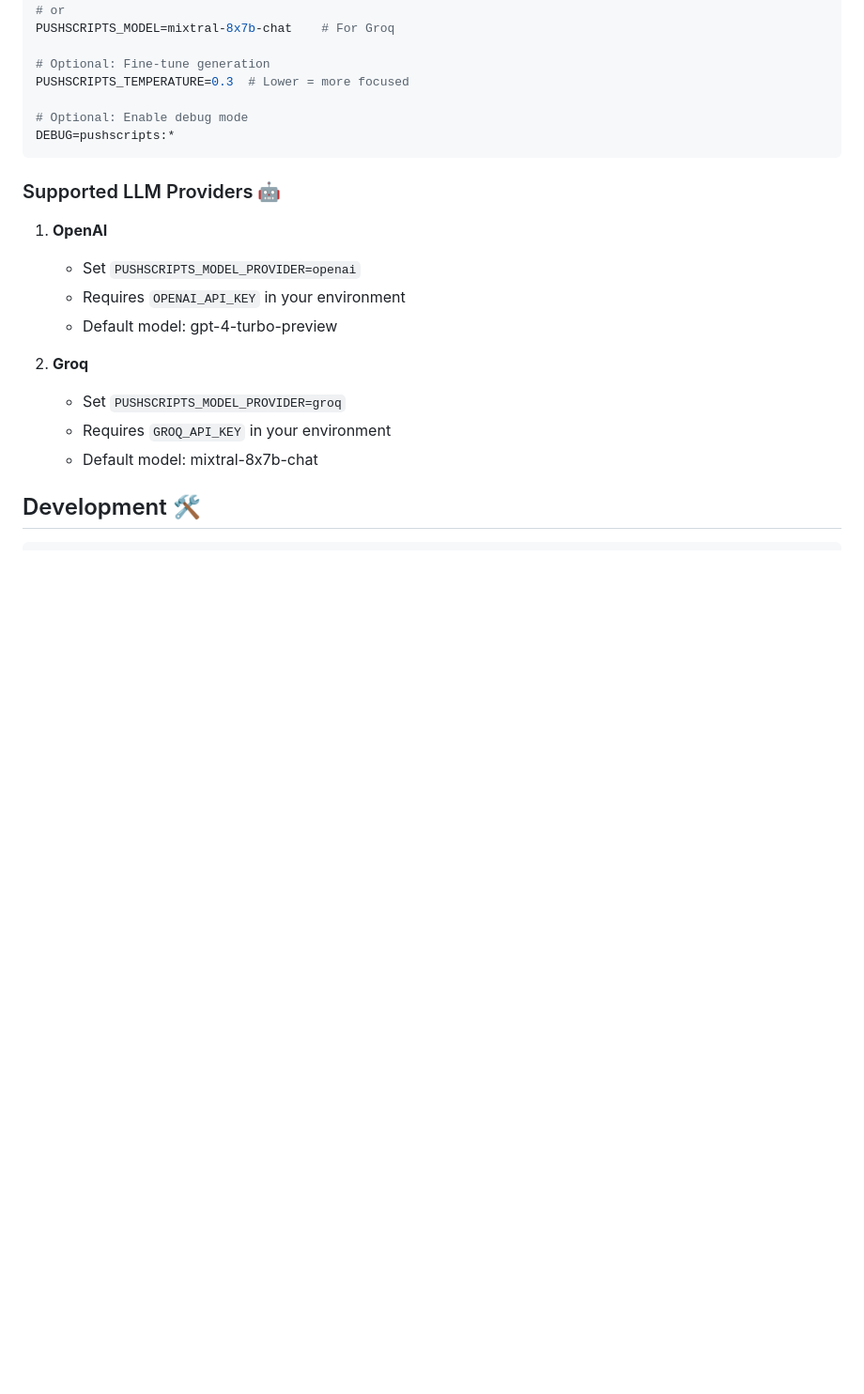
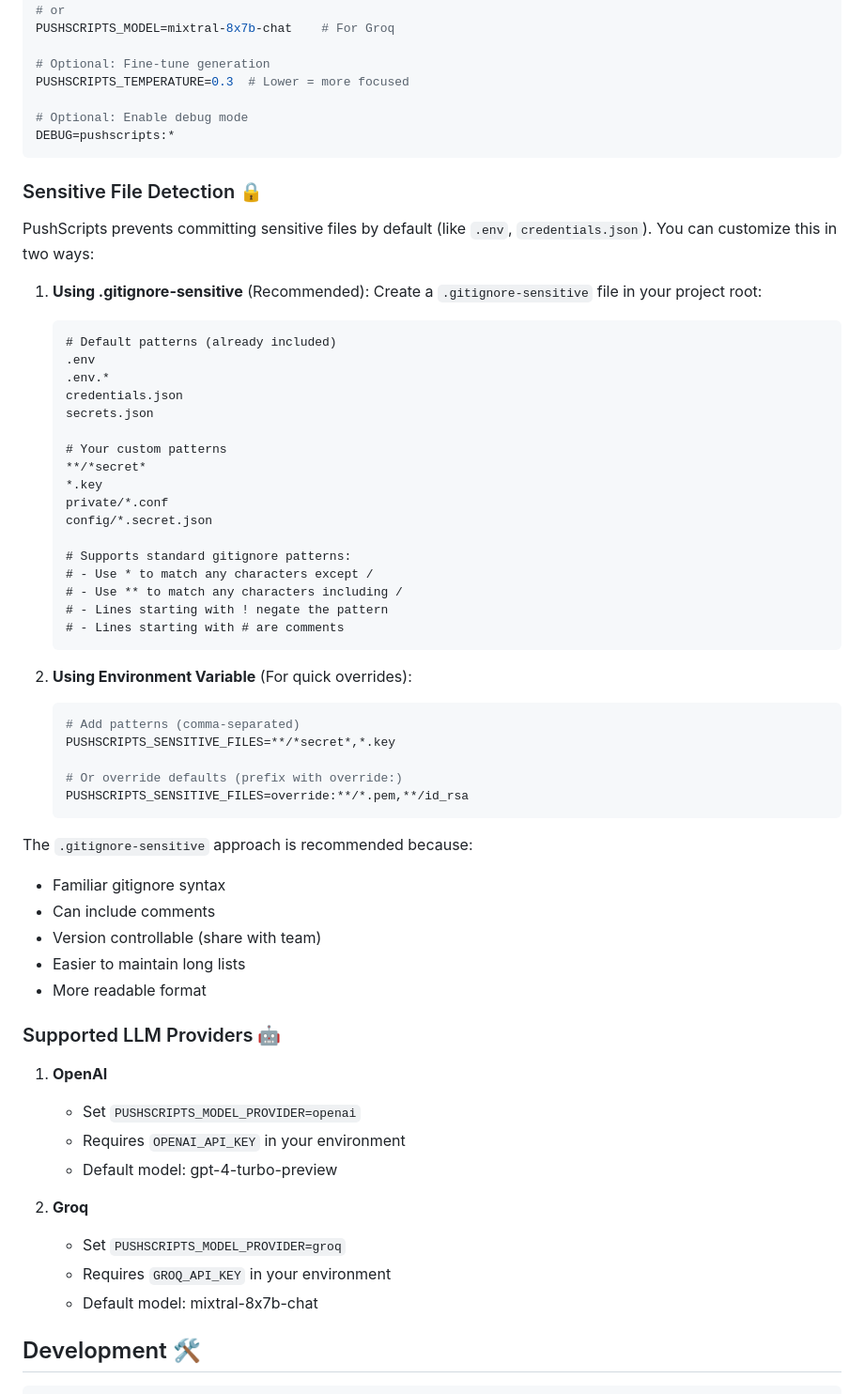
Before and after one commit to caterpillarC15/pushscripts, a Markdown page: README.md, the part around the change. Shown at 94% size. Rendered like a GitHub page; blank space fills up the shorter version.

````diff
--- a/README.md
+++ b/README.md
@@ -120,6 +120,48 @@ PUSHSCRIPTS_TEMPERATURE=0.3  # Lower = more focused
 DEBUG=pushscripts:*
 ```
 
+### Sensitive File Detection 🔒
+
+PushScripts prevents committing sensitive files by default (like `.env`, `credentials.json`). You can customize this in two ways:
+
+1. **Using .gitignore-sensitive** (Recommended):
+   Create a `.gitignore-sensitive` file in your project root:
+   ```gitignore
+   # Default patterns (already included)
+   .env
+   .env.*
+   credentials.json
+   secrets.json
+
+   # Your custom patterns
+   **/*secret*
+   *.key
+   private/*.conf
+   config/*.secret.json
+
+   # Supports standard gitignore patterns:
+   # - Use * to match any characters except /
+   # - Use ** to match any characters including /
+   # - Lines starting with ! negate the pattern
+   # - Lines starting with # are comments
+   ```
+
+2. **Using Environment Variable** (For quick overrides):
+   ```bash
+   # Add patterns (comma-separated)
+   PUSHSCRIPTS_SENSITIVE_FILES=**/*secret*,*.key
+
+   # Or override defaults (prefix with override:)
+   PUSHSCRIPTS_SENSITIVE_FILES=override:**/*.pem,**/id_rsa
+   ```
+
+The `.gitignore-sensitive` approach is recommended because:
+- Familiar gitignore syntax
+- Can include comments
+- Version controllable (share with team)
+- Easier to maintain long lists
+- More readable format
+
 ### Supported LLM Providers 🤖
 
 1. **OpenAI**
````
